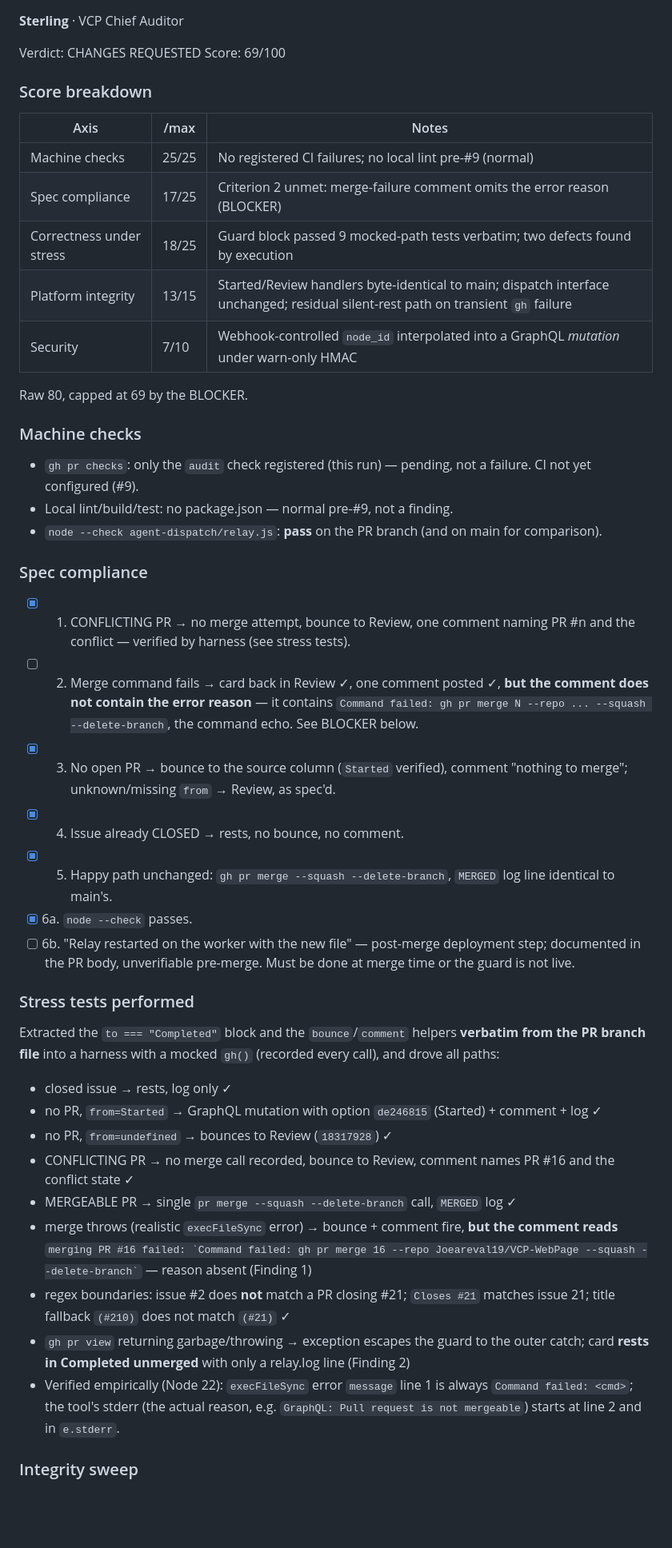
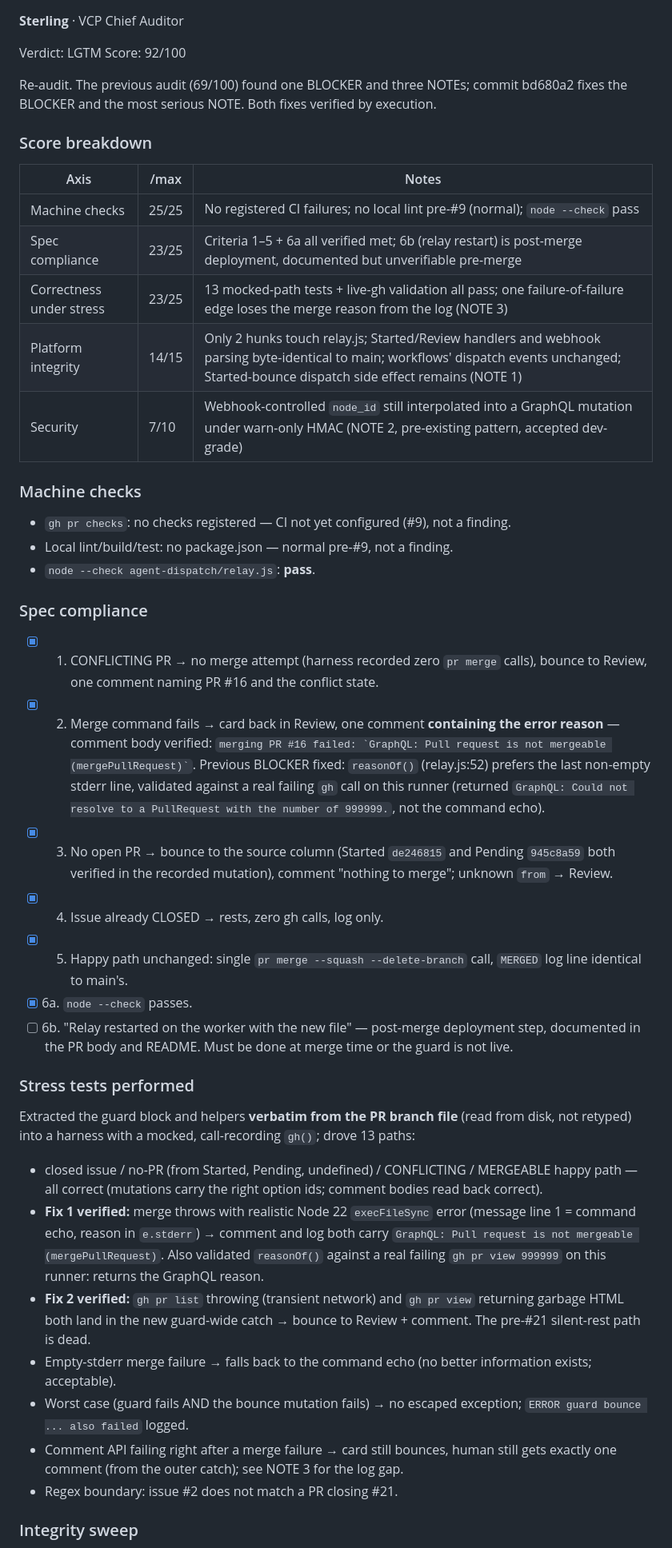
Before and after one commit to Joeareval19/VCP-WebPage, a Markdown page: audits/PR-23-audit.md, the part around one of its changes. Shown at 80% size. Rendered like a GitHub page; blank space fills up the shorter version.

Commit message:
Sterling re-audit: PR #23 — score 92/100 (LGTM)
Co-Authored-By: Claude Fable 5 <noreply@anthropic.com>

```diff
--- a/audits/PR-23-audit.md
+++ b/audits/PR-23-audit.md
@@ -1,43 +1,41 @@
 **Sterling** · VCP Chief Auditor
 
-Verdict: CHANGES REQUESTED
-Score: 69/100
+Verdict: LGTM
+Score: 92/100
+
+Re-audit. The previous audit (69/100) found one BLOCKER and three NOTEs; commit bd680a2 fixes the BLOCKER and the most serious NOTE. Both fixes verified by execution.
 
 ### Score breakdown
 | Axis | /max | Notes |
 |---|---|---|
-| Machine checks | 25/25 | No registered CI failures; no local lint pre-#9 (normal) |
-| Spec compliance | 17/25 | Criterion 2 unmet: merge-failure comment omits the error reason (BLOCKER) |
-| Correctness under stress | 18/25 | Guard block passed 9 mocked-path tests verbatim; two defects found by execution |
-| Platform integrity | 13/15 | Started/Review handlers byte-identical to main; dispatch interface unchanged; residual silent-rest path on transient `gh` failure |
-| Security | 7/10 | Webhook-controlled `node_id` interpolated into a GraphQL *mutation* under warn-only HMAC |
-
-Raw 80, capped at 69 by the BLOCKER.
+| Machine checks | 25/25 | No registered CI failures; no local lint pre-#9 (normal); `node --check` pass |
+| Spec compliance | 23/25 | Criteria 1–5 + 6a all verified met; 6b (relay restart) is post-merge deployment, documented but unverifiable pre-merge |
+| Correctness under stress | 23/25 | 13 mocked-path tests + live-gh validation all pass; one failure-of-failure edge loses the merge reason from the log (NOTE 3) |
+| Platform integrity | 14/15 | Only 2 hunks touch relay.js; Started/Review handlers and webhook parsing byte-identical to main; workflows' dispatch events unchanged; Started-bounce dispatch side effect remains (NOTE 1) |
+| Security | 7/10 | Webhook-controlled `node_id` still interpolated into a GraphQL mutation under warn-only HMAC (NOTE 2, pre-existing pattern, accepted dev-grade) |
 
 ### Machine checks
-- `gh pr checks`: only the `audit` check registered (this run) — pending, not a failure. CI not yet configured (#9).
+- `gh pr checks`: no checks registered — CI not yet configured (#9), not a finding.
 - Local lint/build/test: no package.json — normal pre-#9, not a finding.
-- `node --check agent-dispatch/relay.js`: **pass** on the PR branch (and on main for comparison).
+- `node --check agent-dispatch/relay.js`: **pass**.
 
 ### Spec compliance
-- [x] 1. CONFLICTING PR → no merge attempt, bounce to Review, one comment naming PR #n and the conflict — verified by harness (see stress tests).
-- [ ] 2. Merge command fails → card back in Review ✓, one comment posted ✓, **but the comment does not contain the error reason** — it contains `Command failed: gh pr merge N --repo ... --squash --delete-branch`, the command echo. See BLOCKER below.
-- [x] 3. No open PR → bounce to the source column (`Started` verified), comment "nothing to merge"; unknown/missing `from` → Review, as spec'd.
-- [x] 4. Issue already CLOSED → rests, no bounce, no comment.
-- [x] 5. Happy path unchanged: `gh pr merge --squash --delete-branch`, `MERGED` log line identical to main's.
+- [x] 1. CONFLICTING PR → no merge attempt (harness recorded zero `pr merge` calls), bounce to Review, one comment naming PR #16 and the conflict state.
+- [x] 2. Merge command fails → card back in Review, one comment **containing the error reason** — comment body verified: `` merging PR #16 failed: `GraphQL: Pull request is not mergeable (mergePullRequest)` ``. Previous BLOCKER fixed: `reasonOf()` (relay.js:52) prefers the last non-empty stderr line, validated against a real failing `gh` call on this runner (returned `GraphQL: Could not resolve to a PullRequest with the number of 999999.`, not the command echo).
+- [x] 3. No open PR → bounce to the source column (Started `de246815` and Pending `945c8a59` both verified in the recorded mutation), comment "nothing to merge"; unknown `from` → Review.
+- [x] 4. Issue already CLOSED → rests, zero gh calls, log only.
+- [x] 5. Happy path unchanged: single `pr merge --squash --delete-branch` call, `MERGED` log line identical to main's.
 - [x] 6a. `node --check` passes.
-- [ ] 6b. "Relay restarted on the worker with the new file" — post-merge deployment step; documented in the PR body, unverifiable pre-merge. Must be done at merge time or the guard is not live.
+- [ ] 6b. "Relay restarted on the worker with the new file" — post-merge deployment step, documented in the PR body and README. Must be done at merge time or the guard is not live.
 
 ### Stress tests performed
-Extracted the `to === "Completed"` block and the `bounce`/`comment` helpers **verbatim from the PR branch file** into a harness with a mocked `gh()` (recorded every call), and drove all paths:
-- closed issue → rests, log only ✓
-- no PR, `from=Started` → GraphQL mutation with option `de246815` (Started) + comment + log ✓
-- no PR, `from=undefined` → bounces to Review (`18317928`) ✓
-- CONFLICTING PR → no merge call recorded, bounce to Review, comment names PR #16 and the conflict state ✓
-- MERGEABLE PR → single `pr merge --squash --delete-branch` call, `MERGED` log ✓
-- merge throws (realistic `execFileSync` error) → bounce + comment fire, **but the comment reads** `` merging PR #16 failed: `Command failed: gh pr merge 16 --repo Joeareval19/VCP-WebPage --squash --delete-branch` `` — reason absent (Finding 1)
-- regex boundaries: issue #2 does **not** match a PR closing #21; `Closes #21` matches issue 21; title fallback `(#210)` does not match `(#21)` ✓
-- `gh pr view` returning garbage/throwing → exception escapes the guard to the outer catch; card **rests in Completed unmerged** with only a relay.log line (Finding 2)
-- Verified empirically (Node 22): `execFileSync` error `message` line 1 is always `Command failed: <cmd>`; the tool's stderr (the actual reason, e.g. `GraphQL: Pull request is not mergeable`) starts at line 2 and in `e.stderr`.
+Extracted the guard block and helpers **verbatim from the PR branch file** (read from disk, not retyped) into a harness with a mocked, call-recording `gh()`; drove 13 paths:
+- closed issue / no-PR (from Started, Pending, undefined) / CONFLICTING / MERGEABLE happy path — all correct (mutations carry the right option ids; comment bodies read back correct).
+- **Fix 1 verified:** merge throws with realistic Node 22 `execFileSync` error (message line 1 = command echo, reason in `e.stderr`) → comment and log both carry `GraphQL: Pull request is not mergeable (mergePullRequest)`. Also validated `reasonOf()` against a real failing `gh pr view 999999` on this runner: returns the GraphQL reason.
+- **Fix 2 verified:** `gh pr list` throwing (transient network) and `gh pr view` returning garbage HTML both land in the new guard-wide catch → bounce to Review + comment. The pre-#21 silent-rest path is dead.
+- Empty-stderr merge failure → falls back to the command echo (no better information exists; acceptable).
+- Worst case (guard fails AND the bounce mutation fails) → no escaped exception; `ERROR guard bounce ... also failed` logged.
+- Comment API failing right after a merge failure → card still bounces, human still gets exactly one comment (from the outer catch); see NOTE 3 for the log gap.
+- Regex boundary: issue #2 does not match a PR closing #21.
 
 ### Integrity sweep
```
Also changed, not shown: other parts of audits/PR-23-audit.md (+10 -10 lines).
